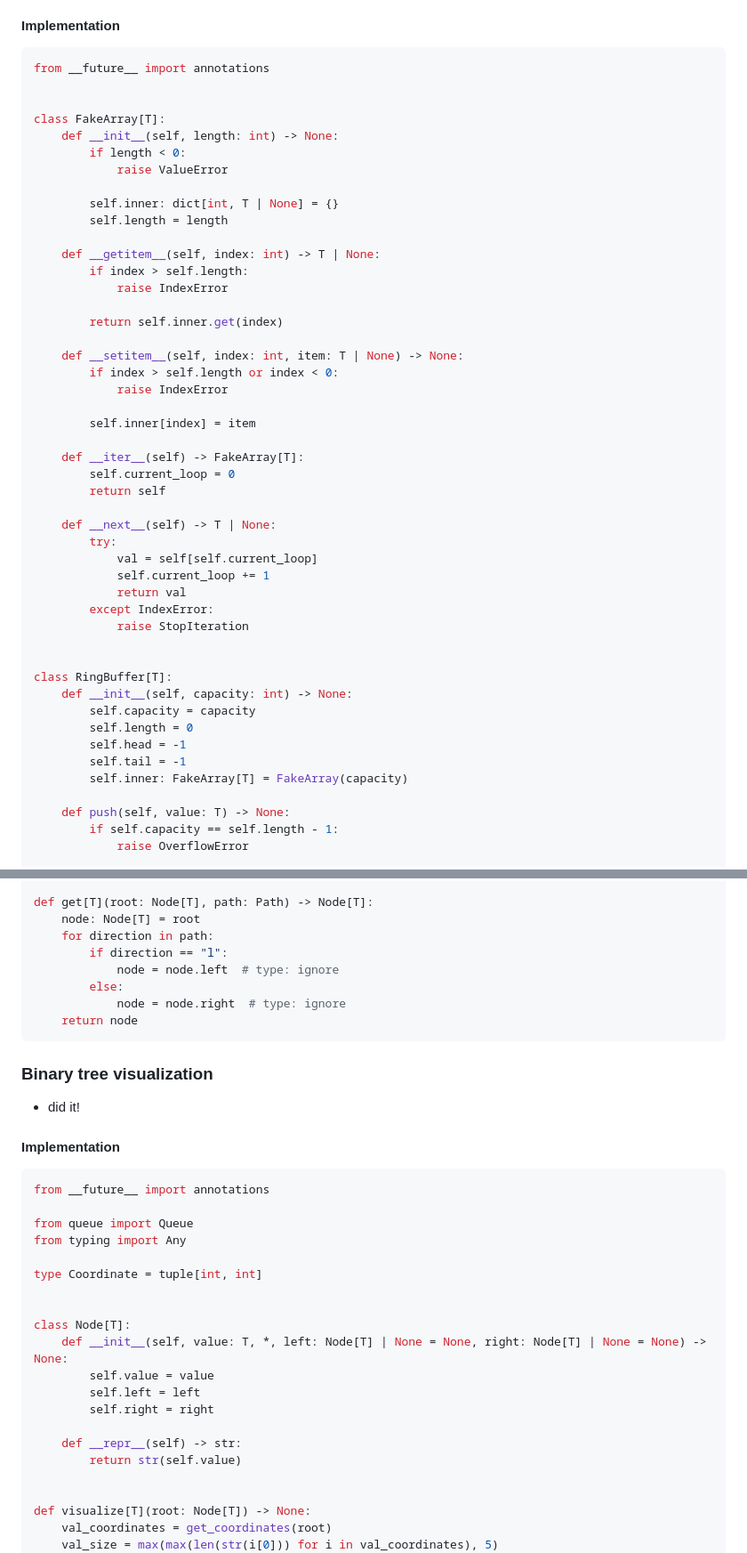
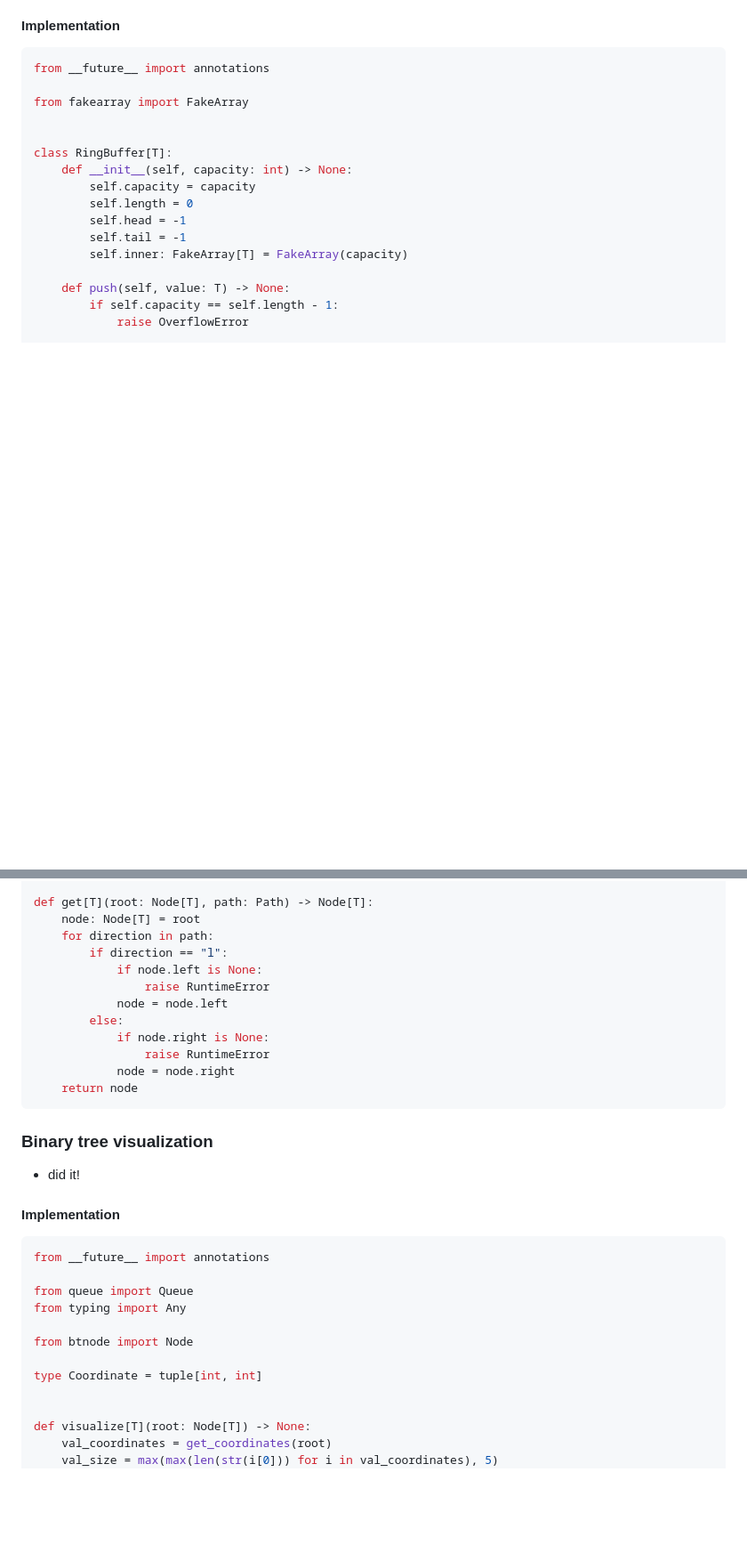
Before and after one commit to amirongit/notecode, a Markdown page: theLastAlgorithmCourseYouWillNeed.md, 2 parts joined by grey strips. Shown: that part at 89% size. GitHub-like rendering; blank space fills up the shorter version.

````diff
--- a/theLastAlgorithmCourseYouWillNeed.md
+++ b/theLastAlgorithmCourseYouWillNeed.md
@@ -432,38 +390,7 @@ class ArrayList[T]:
 ```py
 from __future__ import annotations
 
-
-class FakeArray[T]:
-    def __init__(self, length: int) -> None:
-        if length < 0:
-            raise ValueError
-
-        self.inner: dict[int, T | None] = {}
-        self.length = length
-
-    def __getitem__(self, index: int) -> T | None:
-        if index > self.length:
-            raise IndexError
-
-        return self.inner.get(index)
-
-    def __setitem__(self, index: int, item: T | None) -> None:
-        if index > self.length or index < 0:
-            raise IndexError
-
-        self.inner[index] = item
-
-    def __iter__(self) -> FakeArray[T]:
-        self.current_loop = 0
-        return self
-
-    def __next__(self) -> T | None:
-        try:
-            val = self[self.current_loop]
-            self.current_loop += 1
-            return val
-        except IndexError:
-            raise StopIteration
+from fakearray import FakeArray
 
 
 class RingBuffer[T]:
@@ -852,9 +756,13 @@ def get[T](root: Node[T], path: Path) -> Node[T]:
     node: Node[T] = root
     for direction in path:
         if direction == "l":
-            node = node.left  # type: ignore
+            if node.left is None:
+                raise RuntimeError
+            node = node.left
         else:
-            node = node.right  # type: ignore
+            if node.right is None:
+                raise RuntimeError
+            node = node.right
     return node
 ```
 ### Binary tree visualization
@@ -866,17 +774,9 @@ from __future__ import annotations
 from queue import Queue
 from typing import Any
 
+from btnode import Node
+
 type Coordinate = tuple[int, int]
-
-
-class Node[T]:
-    def __init__(self, value: T, *, left: Node[T] | None = None, right: Node[T] | None = None) -> None:
-        self.value = value
-        self.left = left
-        self.right = right
-
-    def __repr__(self) -> str:
-        return str(self.value)
 
 
 def visualize[T](root: Node[T]) -> None:
````
Also changed, not shown: other parts of theLastAlgorithmCourseYouWillNeed.md (+120 -113 lines).
